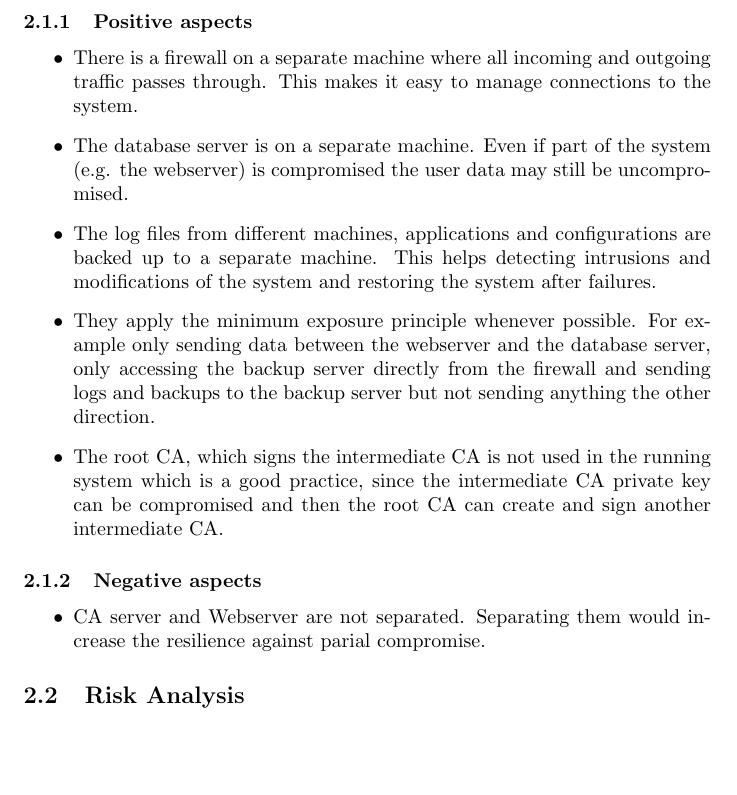
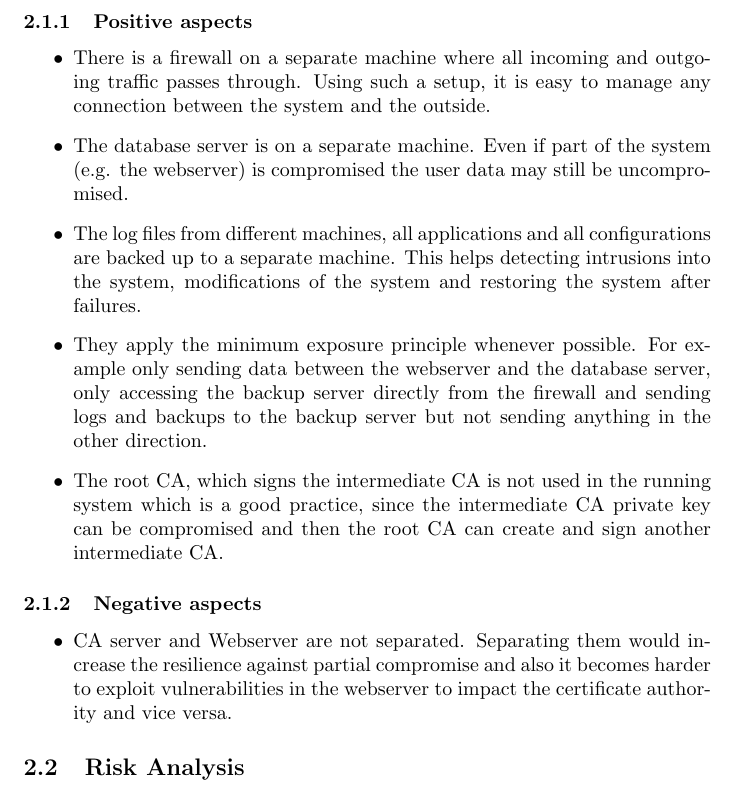
Before and after one commit to silvanegli/AppliedSecLab16, a LaTeX document (review/review.tex): part of page 2 of 11, cut so that both start at the same text, the shorter picture padded with empty space. Compiled offline with pdfLaTeX.

Commit message:
small fixes

```diff
--- a/review/review.tex
+++ b/review/review.tex
@@ -48,17 +48,17 @@
 
 \subsubsection{Positive aspects}
 \begin{itemize}
-\item There is a firewall on a separate machine where all incoming and outgoing traffic passes through. This makes it easy to manage connections to the system.
+\item There is a firewall on a separate machine where all incoming and outgoing traffic passes through. Using such a setup, it is easy to manage any connection between the system and the outside.
 \item The database server is on a separate machine. Even if part of the system (e.g. the webserver) is compromised the user data may still be uncompromised.
-\item The log files from different machines, applications and configurations are backed up to a separate machine. This helps detecting intrusions and modifications of the system and restoring the system after failures.
-\item They apply the minimum exposure principle whenever possible. For example only sending data between the webserver and the database server, only accessing the backup server directly from the firewall and sending logs and backups to the backup server but not sending anything the other direction.
+\item The log files from different machines, all applications and all configurations are backed up to a separate machine. This helps detecting intrusions into the system, modifications of the system and restoring the system after failures.
+\item They apply the minimum exposure principle whenever possible. For example only sending data between the webserver and the database server, only accessing the backup server directly from the firewall and sending logs and backups to the backup server but not sending anything in the other direction.
 \item The root CA, which signs the intermediate CA is not used in the running system which is a good practice, since the intermediate CA private key can be compromised and then the root CA can create and sign another intermediate CA.
 
 \end{itemize}
 
 \subsubsection{Negative aspects}
 \begin{itemize}
-\item CA server and Webserver are not separated. Separating them would increase the resilience against parial compromise.
+\item CA server and Webserver are not separated. Separating them would increase the resilience against partial compromise and also it becomes harder to exploit vulnerabilities in the webserver to impact the certificate authority and vice versa.
 %  \item The database is not backed up to another machine and thus there is no resilience against failure in this component
 \end{itemize}
 
```
Also changed, not shown: review/review.tex (12 more changed lines).
